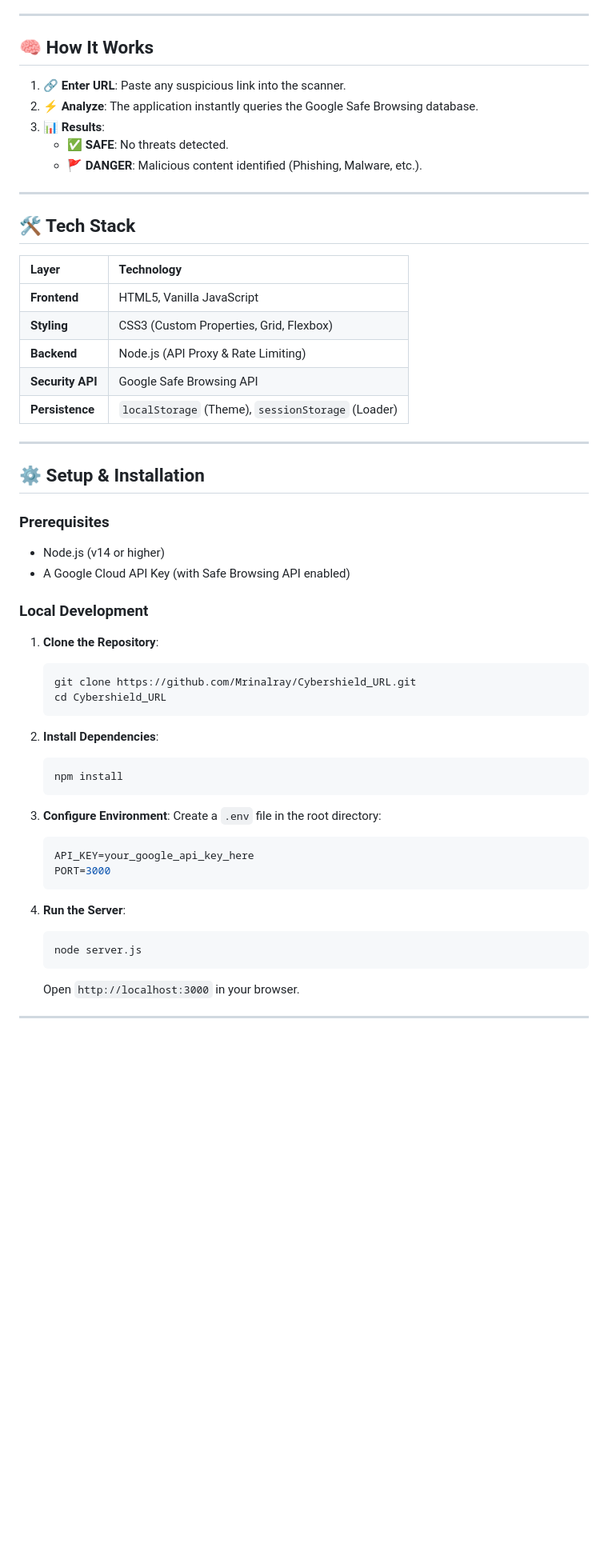
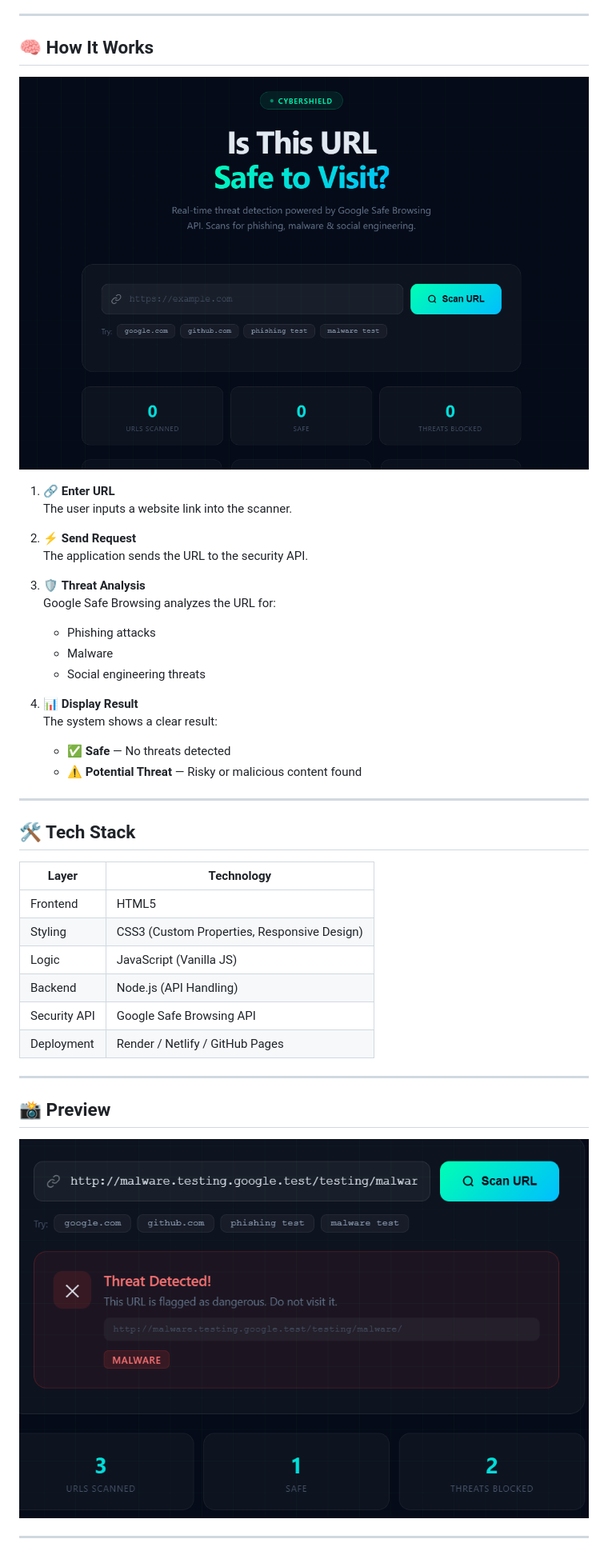
Before and after one commit to Mrinalray/Cybershield_URL, a Markdown page: README.md, the part around one of its changes. Shown at 80% size. Rendered like a GitHub page; blank space fills up the shorter version.

````diff
--- a/README.md
+++ b/README.md
@@ -19,58 +19,43 @@
 ---
 
 ## 🧠 How It Works
+![Main Page View](assets/cybershield_main_page.png)
 
-1.  🔗 **Enter URL**: Paste any suspicious link into the scanner.
-2.  ⚡ **Analyze**: The application instantly queries the Google Safe Browsing database.
-3.  📊 **Results**:
-    *   ✅ **SAFE**: No threats detected.
-    *   🚩 **DANGER**: Malicious content identified (Phishing, Malware, etc.).
+1. 🔗 **Enter URL**
+   The user inputs a website link into the scanner.
+
+2. ⚡ **Send Request**
+   The application sends the URL to the security API.
+
+3. 🛡️ **Threat Analysis**
+   Google Safe Browsing analyzes the URL for:
+   - Phishing attacks
+   - Malware
+   - Social engineering threats
+
+4. 📊 **Display Result**
+   The system shows a clear result:
+   - ✅ **Safe** — No threats detected
+   - ⚠️ **Potential Threat** — Risky or malicious content found
 
 ---
 
 ## 🛠️ Tech Stack
 
-| Layer | Technology |
-| :--- | :--- |
-| **Frontend** | HTML5, Vanilla JavaScript |
-| **Styling** | CSS3 (Custom Properties, Grid, Flexbox) |
-| **Backend** | Node.js (API Proxy & Rate Limiting) |
-| **Security API** | Google Safe Browsing API |
-| **Persistence** | `localStorage` (Theme), `sessionStorage` (Loader) |
+| Layer        | Technology |
+|-------------|-----------|
+| Frontend     | HTML5 |
+| Styling      | CSS3 (Custom Properties, Responsive Design) |
+| Logic        | JavaScript (Vanilla JS) |
+| Backend      | Node.js (API Handling) |
+| Security API | Google Safe Browsing API |
+| Deployment   | Render / Netlify / GitHub Pages |
 
 ---
 
-## ⚙️ Setup & Installation
+## 📸 Preview
 
-### Prerequisites
-- Node.js (v14 or higher)
-- A Google Cloud API Key (with Safe Browsing API enabled)
-
-### Local Development
-
-1.  **Clone the Repository**:
-    ```bash
-    git clone https://github.com/Mrinalray/Cybershield_URL.git
-    cd Cybershield_URL
-    ```
-
-2.  **Install Dependencies**:
-    ```bash
-    npm install
-    ```
-
-3.  **Configure Environment**:
-    Create a `.env` file in the root directory:
-    ```env
-    API_KEY=your_google_api_key_here
-    PORT=3000
-    ```
-
-4.  **Run the Server**:
-    ```bash
-    node server.js
-    ```
-    Open `http://localhost:3000` in your browser.
+![CyberShield Preview](assets/cybershield_result.png)
 
 ---
 
````
Also changed, not shown: other parts of README.md (+53 -15 lines).
